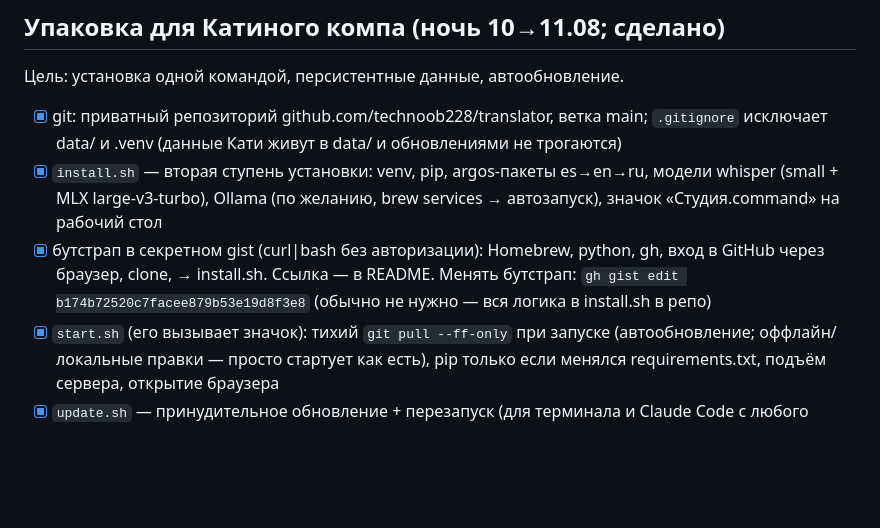
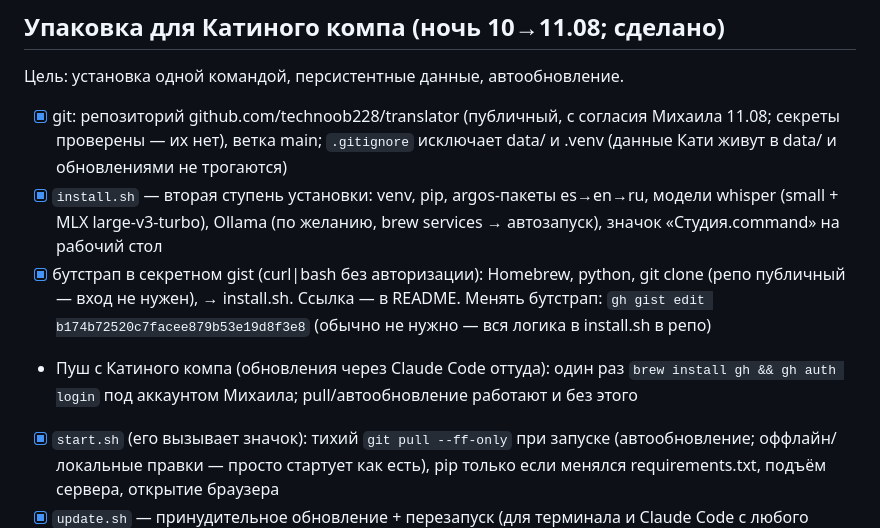
Before and after one commit to technoob228/translator, a Markdown page: PLAN.md, the part around the change. GitHub-like rendering; blank space fills up the shorter version.

Commit message:
Репо публичный: установка без входа в GitHub
Co-Authored-By: Claude Fable 5 <noreply@anthropic.com>

```diff
--- a/PLAN.md
+++ b/PLAN.md
@@ -319,18 +319,22 @@ ended_at проставлен вручную).
 
 ## Упаковка для Катиного компа (ночь 10→11.08; сделано)
 Цель: установка одной командой, персистентные данные, автообновление.
-- [x] git: приватный репозиторий github.com/technoob228/translator,
-      ветка main; `.gitignore` исключает data/ и .venv (данные Кати
-      живут в data/ и обновлениями не трогаются)
+- [x] git: репозиторий github.com/technoob228/translator (публичный,
+      с согласия Михаила 11.08; секреты проверены — их нет), ветка main;
+      `.gitignore` исключает data/ и .venv (данные Кати живут в data/
+      и обновлениями не трогаются)
 - [x] `install.sh` — вторая ступень установки: venv, pip, argos-пакеты
       es→en→ru, модели whisper (small + MLX large-v3-turbo), Ollama
       (по желанию, brew services → автозапуск), значок
       «Студия.command» на рабочий стол
 - [x] бутстрап в секретном gist (curl|bash без авторизации): Homebrew,
-      python, gh, вход в GitHub через браузер, clone, → install.sh.
+      python, git clone (репо публичный — вход не нужен), → install.sh.
       Ссылка — в README. Менять бутстрап: `gh gist edit
       b174b72520c7facee879b53e19d8f3e8` (обычно не нужно — вся логика
       в install.sh в репо)
+- Пуш с Катиного компа (обновления через Claude Code оттуда): один раз
+      `brew install gh && gh auth login` под аккаунтом Михаила;
+      pull/автообновление работают и без этого
 - [x] `start.sh` (его вызывает значок): тихий `git pull --ff-only`
       при запуске (автообновление; оффлайн/локальные правки — просто
       стартует как есть), pip только если менялся requirements.txt,
```
Also changed, not shown: README.md (+2 -3 lines).
